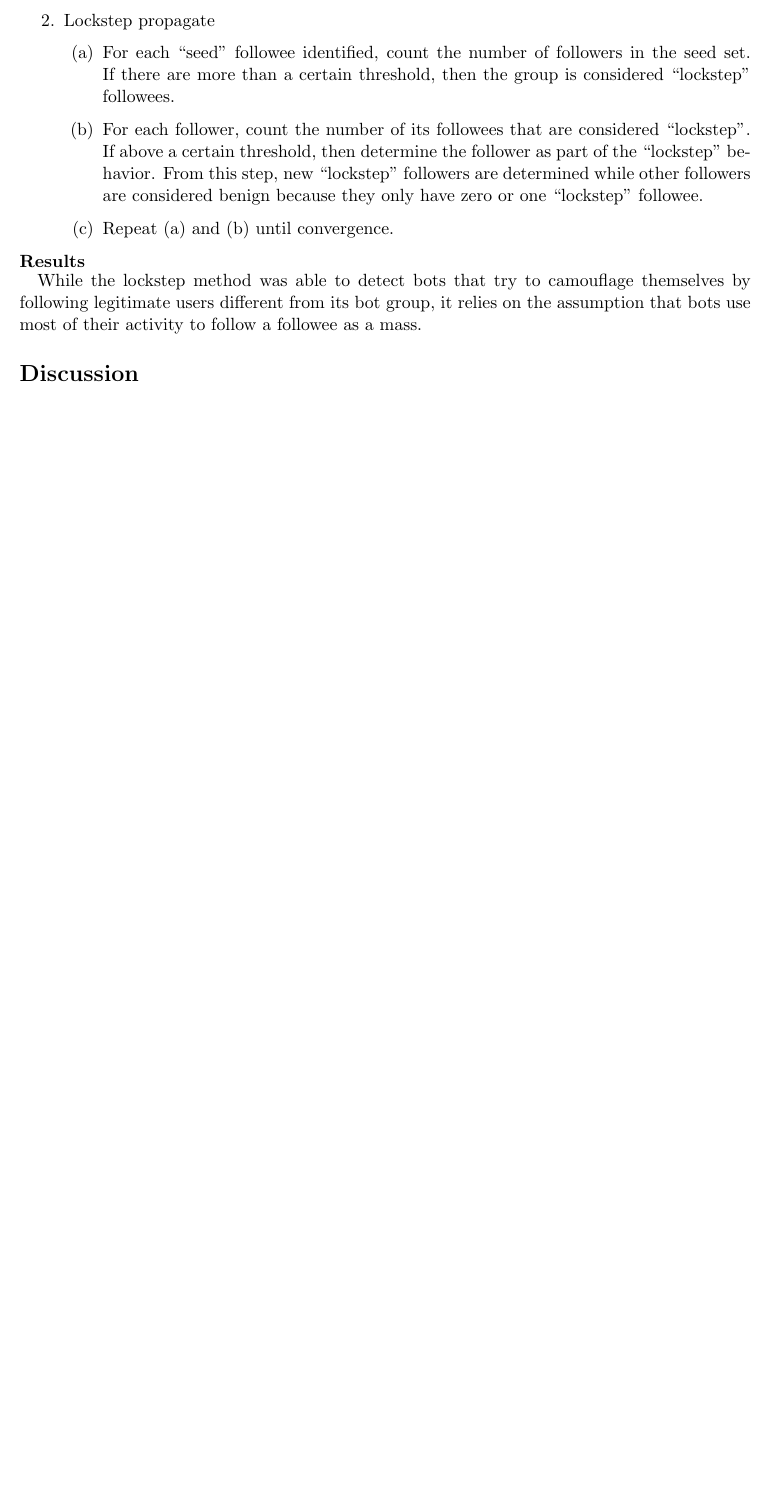
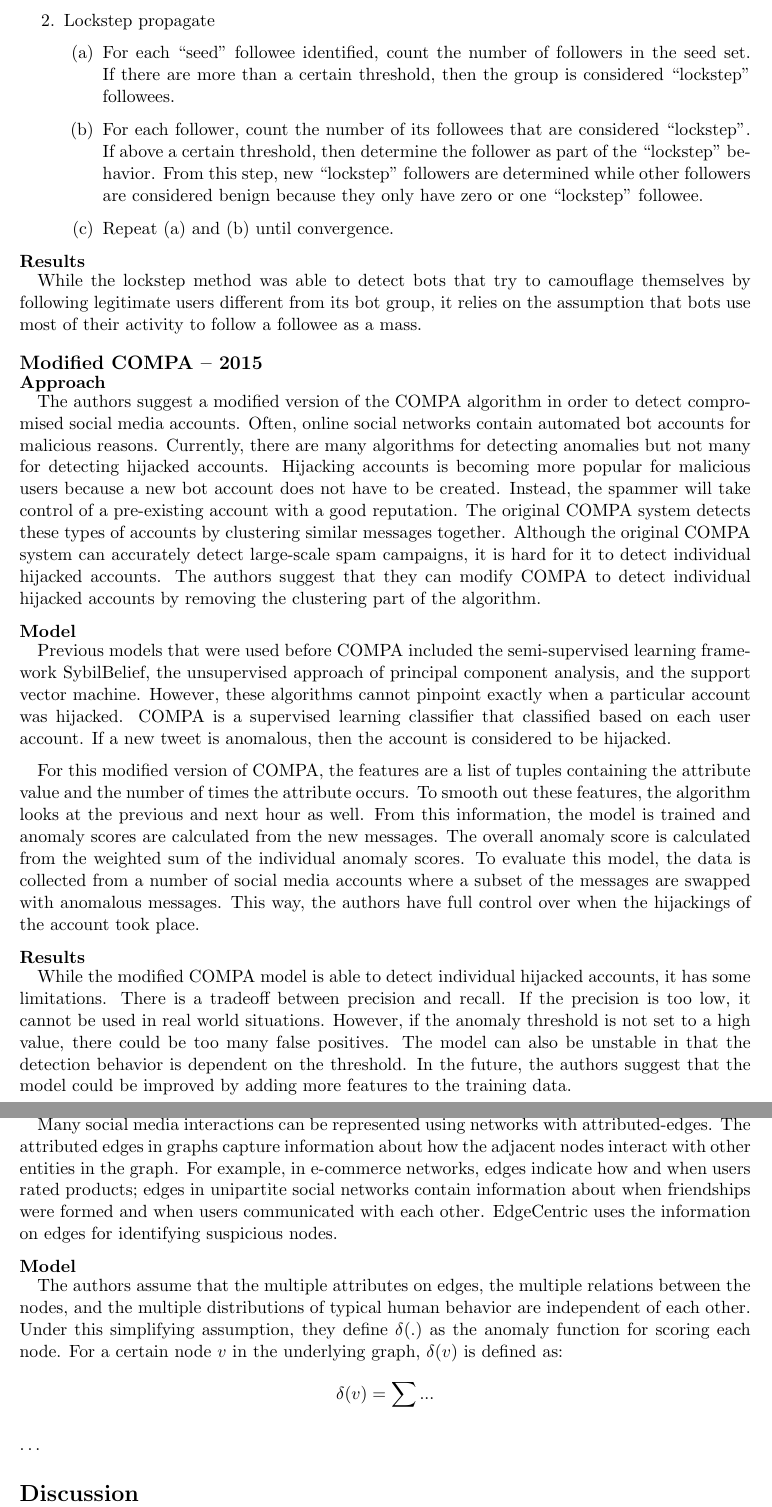
Before and after one commit to danielgeng/cs249_big_data_analytics, a LaTeX document (survey/survey.tex): part of page 13 of 13 before the commit and two parts of pages 13 and 14 of 14 after it, the two joined at a grey line, cut so that both start at the same text, the shorter picture padded with empty space. Compiled offline with pdfLaTeX.

Commit message:
add remaining papers (edgecentric needs work!)

```diff
--- a/survey/survey.tex
+++ b/survey/survey.tex
@@ -557,6 +557,61 @@ These patterns are utilized for discovering other bot-followers using ``lockstep
 
 \quad While the lockstep method was able to detect bots that try to camouflage themselves by following legitimate users different from its bot group, it relies on the assumption that bots use most of their activity to follow a followee as a mass.
 
+\subsection*{Modified COMPA -- 2015}
+
+\subsubsection*{Approach}
+
+\quad The authors suggest a modified version of the COMPA algorithm in order to detect compromised social media accounts.
+Often, online social networks contain automated bot accounts for malicious reasons.
+Currently, there are many algorithms for detecting anomalies but not many for detecting hijacked accounts.
+Hijacking accounts is becoming more popular for malicious users because a new bot account does not have to be created.
+Instead, the spammer will take control of a pre-existing account with a good reputation.
+The original COMPA system detects these types of accounts by clustering similar messages together.
+Although the original COMPA system can accurately detect large-scale spam campaigns, it is hard for it to detect individual hijacked accounts.
+The authors suggest that they can modify COMPA to detect individual hijacked accounts by removing the clustering part of the algorithm.
+
+\subsubsection*{Model}
+
+\quad Previous models that were used before COMPA included the semi-supervised learning framework SybilBelief, the unsupervised approach of principal component analysis, and the support vector machine.
+However, these algorithms cannot pinpoint exactly when a particular account was hijacked.
+COMPA is a supervised learning classifier that classified based on each user account.
+If a new tweet is anomalous, then the account is considered to be hijacked.
+
+\quad For this modified version of COMPA, the features are a list of tuples containing the attribute value and the number of times the attribute occurs.
+To smooth out these features, the algorithm looks at the previous and next hour as well.
+From this information, the model is trained and anomaly scores are calculated from the new messages.
+The overall anomaly score is calculated from the weighted sum of the individual anomaly scores.
+To evaluate this model, the data is collected from a number of social media accounts where a subset of the messages are swapped with anomalous messages.
+This way, the authors have full control over when the hijackings of the account took place.
+
+\subsubsection*{Results}
+
+\quad While the modified COMPA model is able to detect individual hijacked accounts, it has some limitations.
+There is a tradeoff between precision and recall.
+If the precision is too low, it cannot be used in real world situations.
+However, if the anomaly threshold is not set to a high value, there could be too many false positives.
+The model can also be unstable in that the detection behavior is dependent on the threshold.
+In the future, the authors suggest that the model could be improved by adding more features to the training data.
+
+\subsection*{EdgeCentric: Anomaly Detection in Edge-Attributed Networks -- 2015}
+
+\subsubsection*{Approach}
+
+\quad Many social media interactions can be represented using networks with attributed-edges.
+The attributed edges in graphs capture information about how the adjacent nodes interact with other entities in the graph.
+For example, in e-commerce networks, edges indicate how and when users rated products; edges in unipartite social networks contain information about when friendships were formed and when users communicated with each other.
+EdgeCentric uses the information on edges for identifying suspicious nodes.
+
+\subsubsection*{Model}
+
+\quad The authors assume that the multiple attributes on edges, the multiple relations between the nodes, and the multiple distributions of typical human behavior are independent of each other.
+Under this simplifying assumption, they define $\delta(.)$ as the anomaly function for scoring each node.
+For a certain node $v$ in the underlying graph, $\delta(v)$ is defined as:
+$$\delta(v) = \sum ... $$ % didn't understand what was written here on google doc!
+
+%% tbc %%
+$\ldots$
+
 \section*{Discussion}
 
 aaa
```
Also changed, not shown: survey/survey.pdf.
